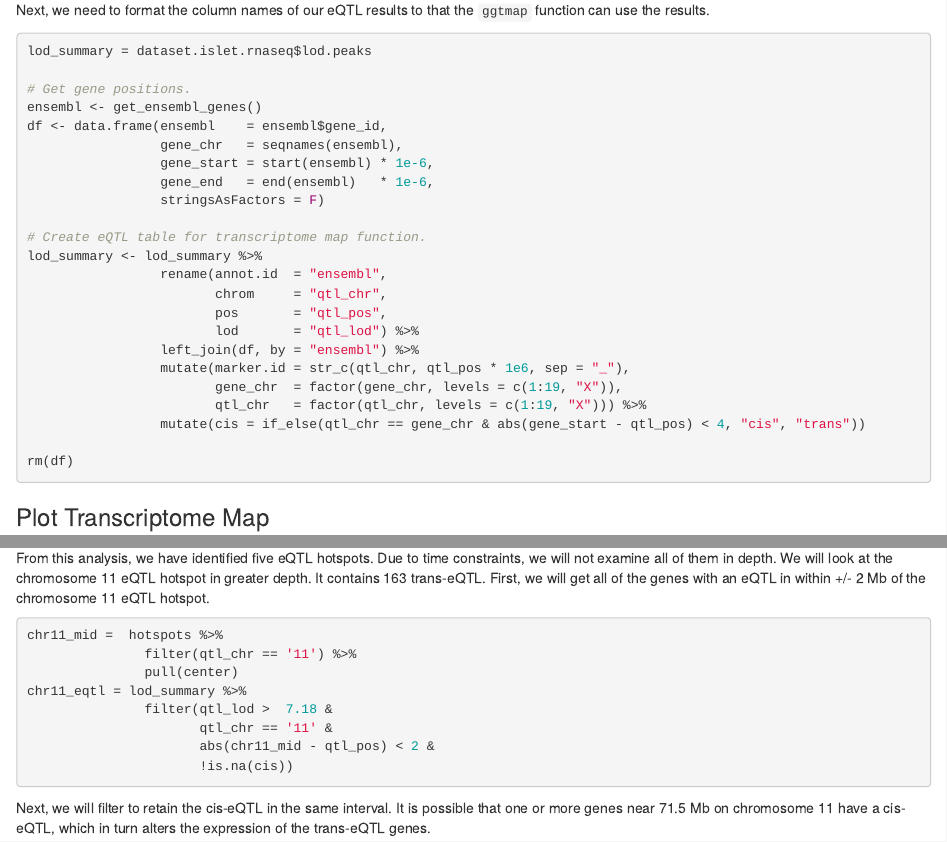
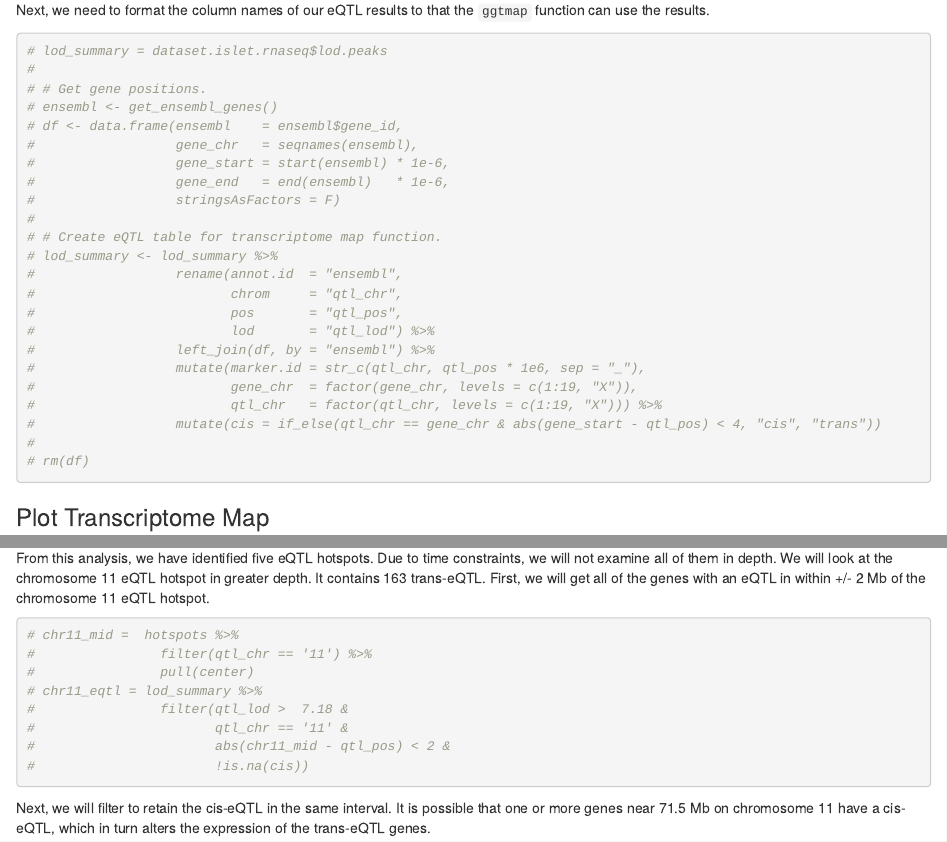
Before and after one commit to smcclatchy/eqtl-mapping, an R Markdown document (episodes/full-transcriptome-map.Rmd): the page in a window 1100 px wide, from 510 px down, and a second part further down, joined at a grey line. Rendered offline with R 4.5, knitr and Pandoc, with nearby package versions.

Commit message:
comment out all code

````diff
--- a/episodes/full-transcriptome-map.Rmd
+++ b/episodes/full-transcriptome-map.Rmd
@@ -38,33 +38,33 @@ Load in the RNA-seq eQTL mapping results.
 load("../data/dataset.islet.rnaseq.RData")
 ```
 
-Next, we need to format the column names of our eQTL results to that the `
-ggtmap` function can use the results.
+Next, we need to format the column names of our eQTL results to that the
+`ggtmap` function can use the results.
 
 ```{r lod_summary, eval=FALSE, message=FALSE}
-lod_summary = dataset.islet.rnaseq$lod.peaks
-
-# Get gene positions.
-ensembl <- get_ensembl_genes()
-df <- data.frame(ensembl    = ensembl$gene_id,
-                 gene_chr   = seqnames(ensembl),
-                 gene_start = start(ensembl) * 1e-6,
-                 gene_end   = end(ensembl)   * 1e-6,
-                 stringsAsFactors = F)
-
-# Create eQTL table for transcriptome map function.
-lod_summary <- lod_summary %>%
-                 rename(annot.id  = "ensembl",
-                        chrom     = "qtl_chr",
-                        pos       = "qtl_pos",
-                        lod       = "qtl_lod") %>%
-                 left_join(df, by = "ensembl") %>%
-                 mutate(marker.id = str_c(qtl_chr, qtl_pos * 1e6, sep = "_"),
-                        gene_chr  = factor(gene_chr, levels = c(1:19, "X")),
-                        qtl_chr   = factor(qtl_chr, levels = c(1:19, "X"))) %>%
-                 mutate(cis = if_else(qtl_chr == gene_chr & abs(gene_start - qtl_pos) < 4, "cis", "trans"))
-
-rm(df)
+# lod_summary = dataset.islet.rnaseq$lod.peaks
+#
+# # Get gene positions.
+# ensembl <- get_ensembl_genes()
+# df <- data.frame(ensembl    = ensembl$gene_id,
+#                  gene_chr   = seqnames(ensembl),
+#                  gene_start = start(ensembl) * 1e-6,
+#                  gene_end   = end(ensembl)   * 1e-6,
+#                  stringsAsFactors = F)
+#
+# # Create eQTL table for transcriptome map function.
+# lod_summary <- lod_summary %>%
+#                  rename(annot.id  = "ensembl",
+#                         chrom     = "qtl_chr",
+#                         pos       = "qtl_pos",
+#                         lod       = "qtl_lod") %>%
+#                  left_join(df, by = "ensembl") %>%
+#                  mutate(marker.id = str_c(qtl_chr, qtl_pos * 1e6, sep = "_"),
+#                         gene_chr  = factor(gene_chr, levels = c(1:19, "X")),
+#                         qtl_chr   = factor(qtl_chr, levels = c(1:19, "X"))) %>%
+#                  mutate(cis = if_else(qtl_chr == gene_chr & abs(gene_start - qtl_pos) < 4, "cis", "trans"))
+#
+# rm(df)
 ```
 
 
@@ -249,14 +249,14 @@ we will get all of the genes with an eQTL in within +/- 2 Mb of the chromosome
 11 eQTL hotspot.
 
 ```{r get_chr11_genes, eval=FALSE}
-chr11_mid =  hotspots %>%
-               filter(qtl_chr == '11') %>%
-               pull(center)
-chr11_eqtl = lod_summary %>%
-               filter(qtl_lod >  7.18 &
-                      qtl_chr == '11' &
-                      abs(chr11_mid - qtl_pos) < 2 &
-                      !is.na(cis))
+# chr11_mid =  hotspots %>%
+#                filter(qtl_chr == '11') %>%
+#                pull(center)
+# chr11_eqtl = lod_summary %>%
+#                filter(qtl_lod >  7.18 &
+#                       qtl_chr == '11' &
+#                       abs(chr11_mid - qtl_pos) < 2 &
+#                       !is.na(cis))
 ```
 
 Next, we will filter to retain the cis-eQTL in the same interval. It is possible
````
Also changed, not shown: episodes/full-transcriptome-map.Rmd (66 more changed lines).
